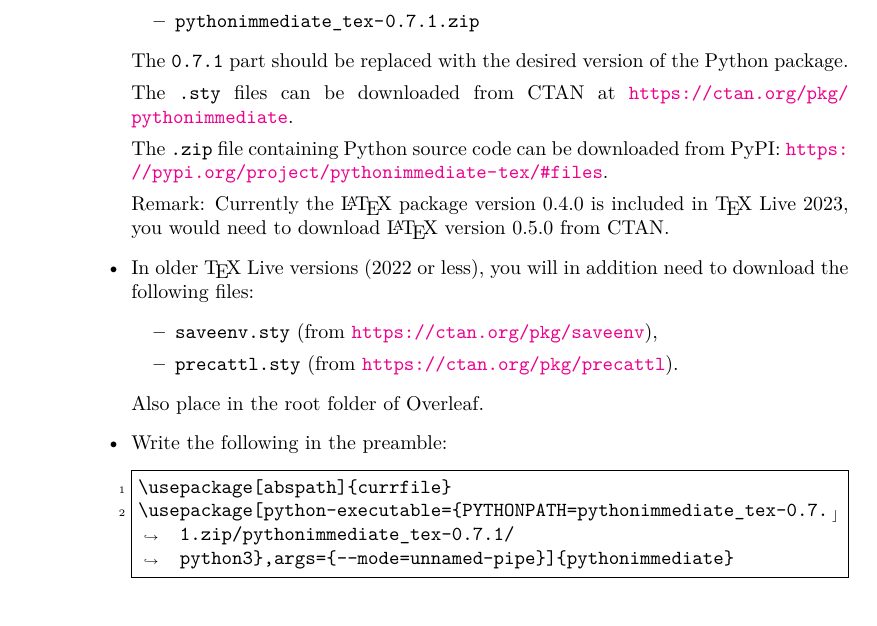
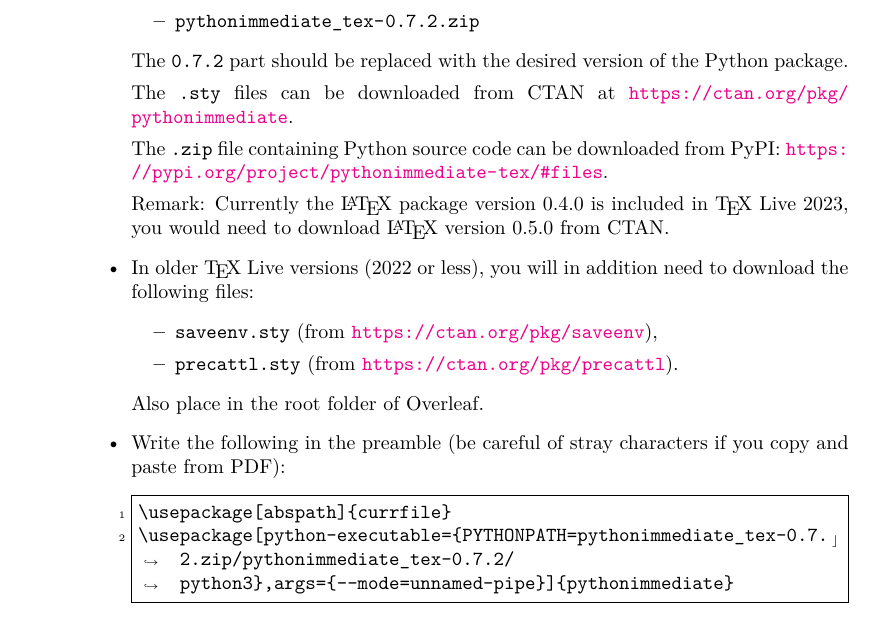
Before and after one commit to user202729/pythonimmediate-tex, a LaTeX document (tex/doc/pythonimmediate.tex): part of page 2 of 10, cut at the place of the change. Compiled offline with pdfLaTeX.

Commit message:
Bump version in TeX package doc

```diff
--- a/tex/doc/pythonimmediate.tex
+++ b/tex/doc/pythonimmediate.tex
@@ -77,9 +77,9 @@ Instruction:
 		\begin{itemize}
 			\item \file{pythonimmediate.sty}
 			\item \file{pythonimmediate_helper.lua}
-			\item \file{pythonimmediate_tex-0.7.1.zip}
+			\item \file{pythonimmediate_tex-0.7.2.zip}
 		\end{itemize}
-		The |0.7.1| part should be replaced with the desired version
+		The |0.7.2| part should be replaced with the desired version
 		of the Python package.
 
 		The |.sty| files can be downloaded from CTAN at
@@ -97,8 +97,8 @@ Instruction:
 		\end{itemize}
 		Also place in the root folder of Overleaf.
 
-	\item Write the following in the preamble:
+	\item Write the following in the preamble (be careful of stray characters if you copy and paste from PDF):
 \begin{verbatim}
 \usepackage[abspath]{currfile}
-\usepackage[python-executable={PYTHONPATH=pythonimmediate_tex-0.7.1.zip/pythonimmediate_tex-0.7.1/ python3},args={--mode=unnamed-pipe}]{pythonimmediate}
+\usepackage[python-executable={PYTHONPATH=pythonimmediate_tex-0.7.2.zip/pythonimmediate_tex-0.7.2/ python3},args={--mode=unnamed-pipe}]{pythonimmediate}
 \end{verbatim}
```
Also changed, not shown: tex/doc/pythonimmediate.tex (4 more changed lines).
